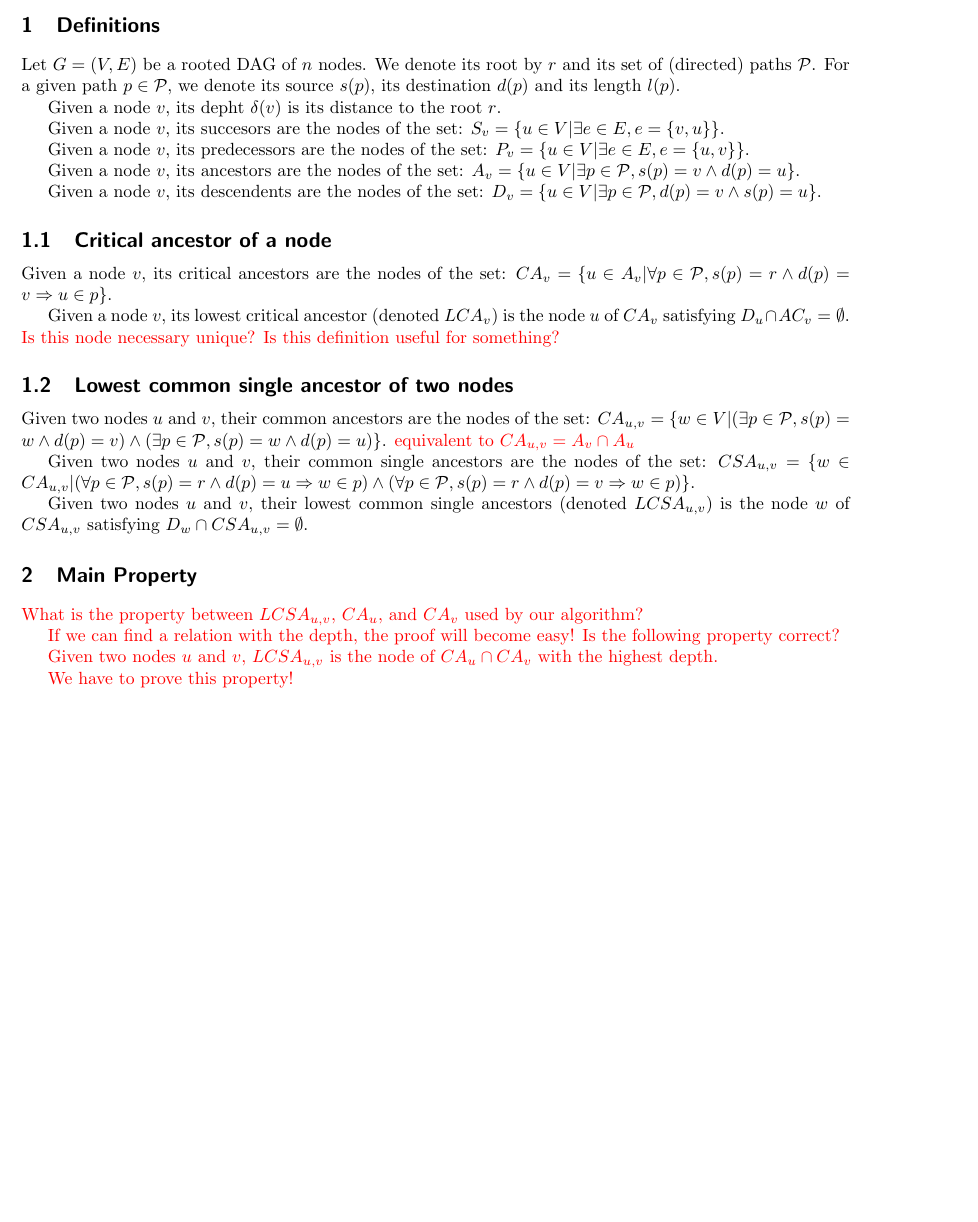
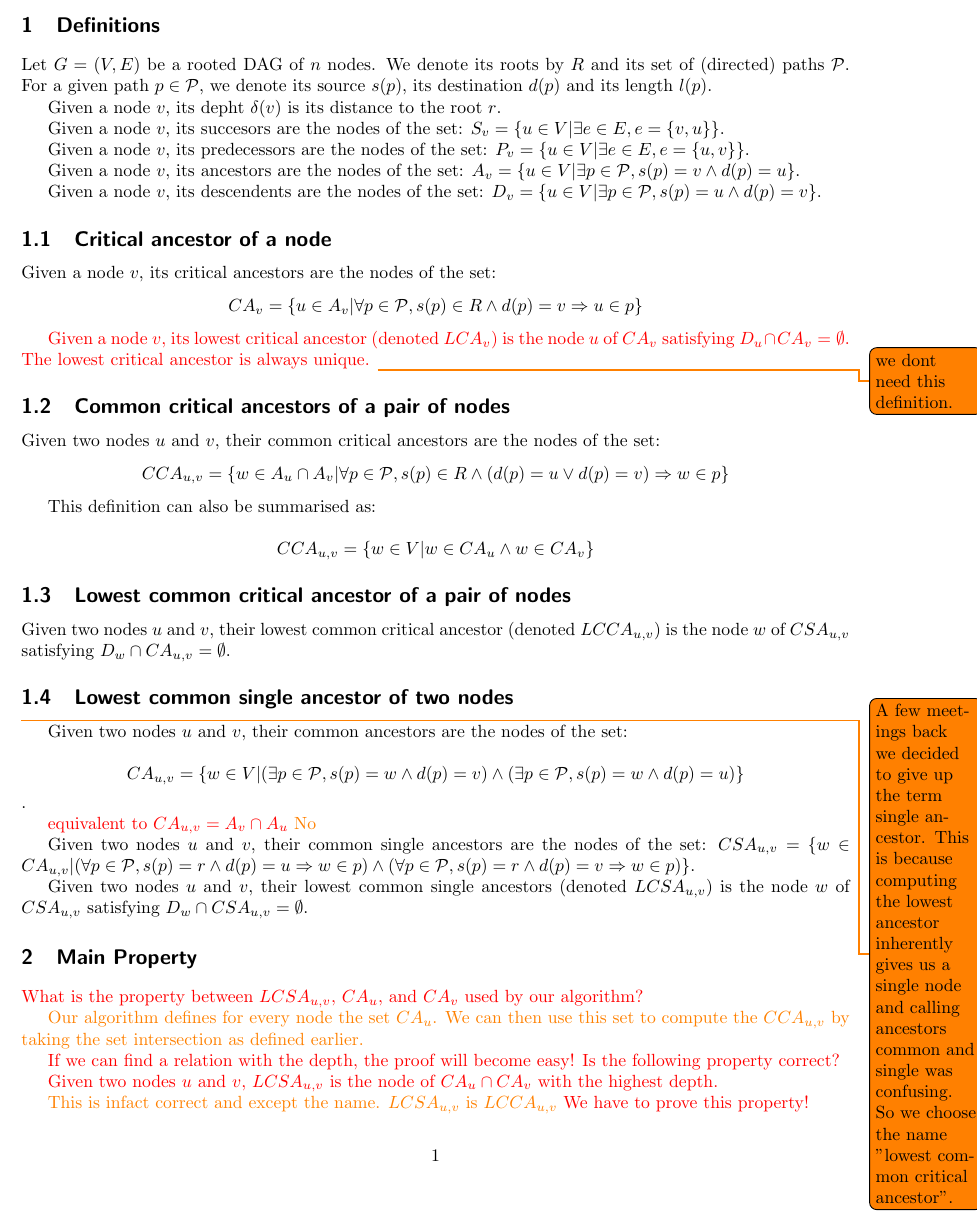
Before and after one commit to ayushpandey8439/DynMultiGranLocking, a LaTeX document (definitions and proof.tex): part of page 1 of 2, cut so that both start at the same text, the shorter picture padded with empty space. Compiled offline with pdfLaTeX.

Commit message:
Add definitions and clarify questions

```diff
--- a/definitions and proof.tex
+++ b/definitions and proof.tex
@@ -5,6 +5,7 @@
 \usepackage{amssymb}
 \usepackage{theorem}
 \usepackage{xcolor}
+\usepackage{todonotes}
 
 \newtheorem{theorem}{Theorem}
 \newtheorem{definition}{Definition}
@@ -17,7 +18,7 @@
 
 \section{Definitions}
 
-Let $G=(V,E)$ be a rooted DAG of $n$ nodes. We denote its root by $r$ and its set of (directed) paths $\mathcal{P}$. For a given path $p\in\mathcal{P}$, we denote its source $s(p)$, its destination $d(p)$ and its length $l(p)$.
+Let $G=(V,E)$ be a rooted DAG of $n$ nodes. We denote its roots by $R$ and its set of (directed) paths $\mathcal{P}$. For a given path $p\in\mathcal{P}$, we denote its source $s(p)$, its destination $d(p)$ and its length $l(p)$.
 
 Given a node $v$, its depht $\delta(v)$ is its distance to the root $r$.
 
@@ -27,32 +28,70 @@ Given a node $v$, its predecessors are the nodes of the set: $P_v=\{u\in V|\exis
 
 Given a node $v$, its ancestors are the nodes of the set: $A_v=\{u\in V|\exists p\in \mathcal{P}, s(p)=v\wedge d(p)=u\}$.
 
-Given a node $v$, its descendents are the nodes of the set: $D_v=\{u\in V|\exists p\in \mathcal{P}, d(p)=v\wedge s(p)=u\}$.
+Given a node $v$, its descendents are the nodes of the set: $D_v=\{u\in V|\exists p\in \mathcal{P},  s(p)=u \wedge d(p)=v\}$.
 
 \subsection{Critical ancestor of a node}
 
-Given a node $v$, its critical ancestors are the nodes of the set: $CA_v=\{u\in A_v|\forall p\in \mathcal{P}, s(p)=r\wedge d(p)=v\Rightarrow u\in p\}$.
+Given a node $v$, its critical ancestors are the nodes of the set:
+\[
+CA_v=\{u\in A_v|\forall p\in \mathcal{P}, s(p)\in R\wedge d(p)=v\Rightarrow u\in p\}
+\]
 
-Given a node $v$, its lowest critical ancestor (denoted $LCA_v$) is the node $u$ of $CA_v$ satisfying $D_u\cap AC_v=\emptyset$. \textcolor{red}{Is this node necessary unique? Is this definition useful for something?}
+
+\textcolor{red}{Given a node $v$, its lowest critical ancestor (denoted $LCA_v$) is the node $u$ of $CA_v$ satisfying $D_u\cap CA_v=\emptyset$. The lowest critical ancestor is always unique.} \todo{we dont need this definition.}
+
+\subsection{Common critical ancestors of a pair of nodes}
+Given two nodes $u$ and $v$, their common critical ancestors are the nodes of the set:
+\[
+CCA_{u,v} = \{w\in A_u \cap A_v |\forall p\in \mathcal{P}, s(p)\in R\wedge (d(p)=u \lor d(p) = v)\Rightarrow w\in p\}
+\]
+
+This definition can also be summarised as:
+
+\[
+CCA_{u,v} = \{w\in V | w \in CA_u \wedge w \in CA_v\}
+\]
+
+\subsection{Lowest common critical ancestor of a pair of nodes}
+
+Given two nodes $u$ and $v$, their lowest common critical ancestor (denoted $LCCA_{u,v}$) is the node $w$ of $CSA_{u,v}$ satisfying $D_w\cap CA_{u,v}=\emptyset$.
+
 
 \subsection{Lowest common single ancestor of two nodes}
 
-Given two nodes $u$ and $v$, their common ancestors are the nodes of the set: $CA_{u,v}=\{w\in V|(\exists p\in\mathcal{P},s(p)=w\wedge d(p)=v)\wedge(\exists p\in\mathcal{P},s(p)=w\wedge d(p)=u)\}$. \textcolor{red}{equivalent to $CA_{u,v}=A_v\cap A_u$}
+\todo{A few meetings back we decided to give up the term single ancestor. This is because computing the lowest ancestor inherently gives us a single node and calling ancestors common and single was confusing. So we choose the name "lowest common critical ancestor". }
+
+Given two nodes $u$ and $v$, their common ancestors are the nodes of the set:
+
+\[
+CA_{u,v}=\{w\in V|(\exists p\in\mathcal{P},s(p)=w\wedge d(p)=v)\wedge(\exists p\in\mathcal{P},s(p)=w\wedge d(p)=u)\}
+\].
+
+\textcolor{red}{equivalent to $CA_{u,v}=A_v\cap A_u$} \textcolor{orange}{No}
 
 Given two nodes $u$ and $v$, their common single ancestors are the nodes of the set: $CSA_{u,v}=\{w\in CA_{u,v}|(\forall p\in\mathcal{P},s(p)=r\wedge d(p)=u\Rightarrow w\in p)\wedge(\forall p\in\mathcal{P},s(p)=r\wedge d(p)=v\Rightarrow w\in p) \}$.
 
 Given two nodes $u$ and $v$, their lowest common single ancestors (denoted $LCSA_{u,v}$) is the node $w$ of $CSA_{u,v}$ satisfying $D_w\cap CSA_{u,v}=\emptyset$.
 
 \section{Main Property}
-
 {\color{red}
 What is the property between $LCSA_{u,v}$, $CA_u$, and $CA_v$ used by our algorithm?
+
+\color{orange}
+Our algorithm defines for every node the set $CA_u$. We can then use this set to compute the $CCA_{u,v}$ by taking the set intersection as defined earlier.
+
+
+\color{red}
 
 If we can find a relation with the depth, the proof will become easy! Is the following property correct?
 
 Given two nodes $u$ and $v$, $LCSA_{u,v}$ is the node of $CA_u\cap CA_v$ with the highest depth.
 
+\color{orange}
+This is infact correct and except the name. $LCSA_{u,v}$ is $LCCA_{u,v}$
+\color{red}
 We have to prove this property!
+
 }
 
 %\begin{theorem}
```
Also changed, not shown: definitions and proof.pdf, 3 other files.
